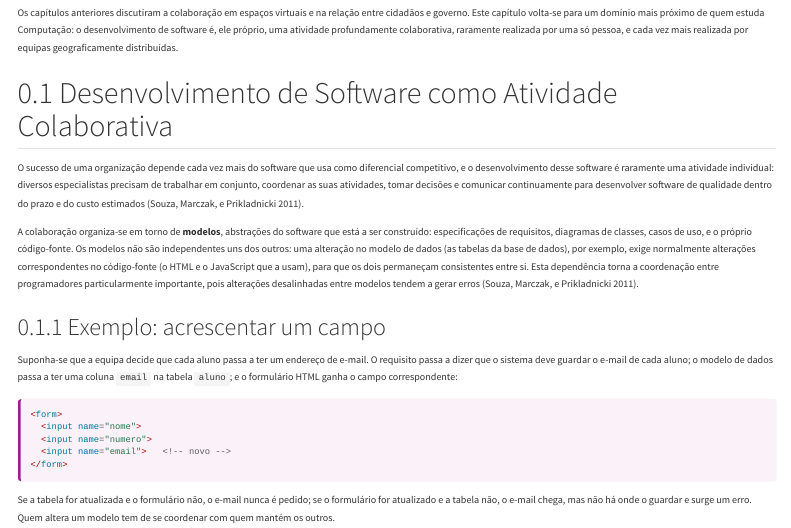
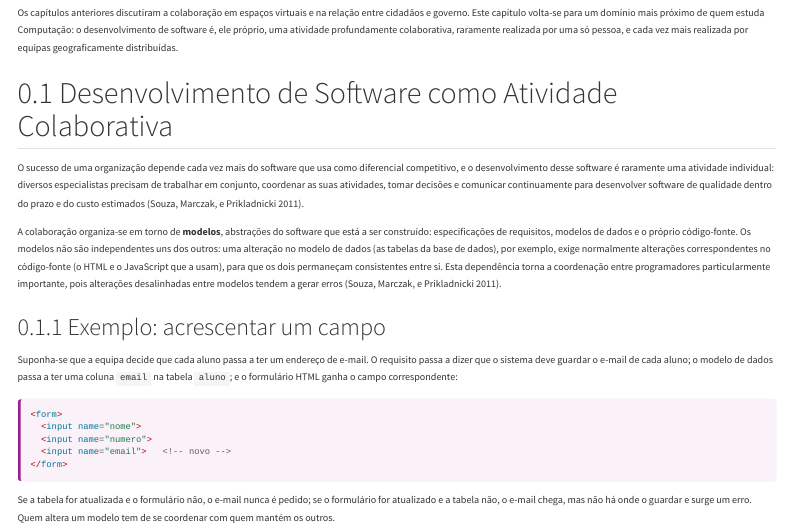
Before and after one commit to joaoagostinhopavao/sebenta-psc, a Quarto document (capitulos/cap08.qmd): the page in a window 1100 px wide, from 600 px down. Rendered offline with R 4.5, knitr and Pandoc in place of Quarto, with nearby package versions; menus at the side of the page are left out.

Commit message:
Cap08: lista de modelos sem diagramas de classes nem casos de uso (PT e EN) e site regenerado
Os alunos não tiveram classes: a lista de modelos passa a especificações de requisitos, modelos de dados e código-fonte, como no slide 5 da Aula 9.

Co-Authored-By: Claude Sonnet 5.5 <noreply@anthropic.com>

```diff
--- a/capitulos/cap08.qmd
+++ b/capitulos/cap08.qmd
@@ -32,7 +32,7 @@
 
 A colaboração organiza-se em torno de **modelos**, abstrações do
 software que está a ser construído: especificações de requisitos,
-diagramas de classes, casos de uso, e o próprio código-fonte. Os modelos
+modelos de dados e o próprio código-fonte. Os modelos
 não são independentes uns dos outros: uma alteração no modelo de dados
 (as tabelas da base de dados), por exemplo, exige normalmente alterações
 correspondentes no código-fonte (o HTML e o JavaScript que a usam), para
```
Also changed, not shown: en/capitulos/cap08.qmd (+1 -1 lines), docs/en/search.json, docs/search.json, 2 other files.
